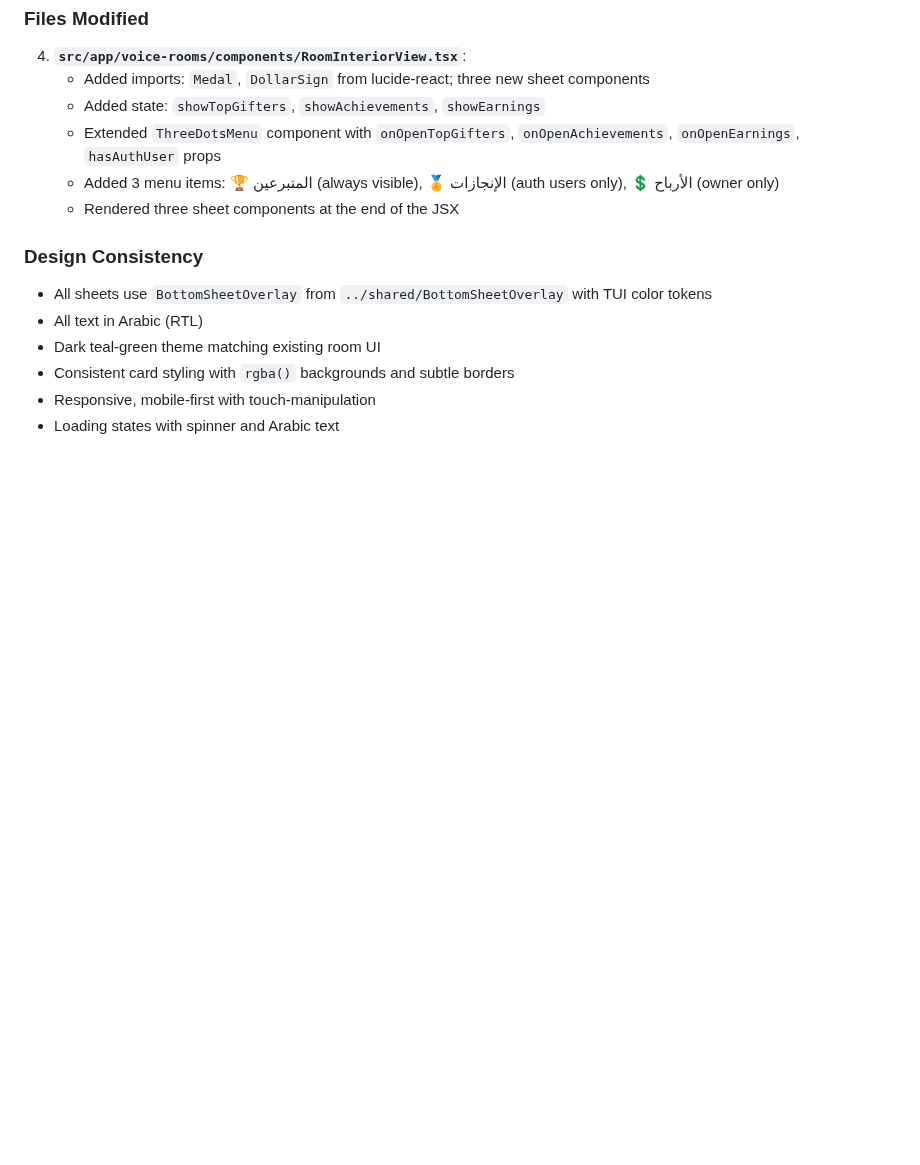
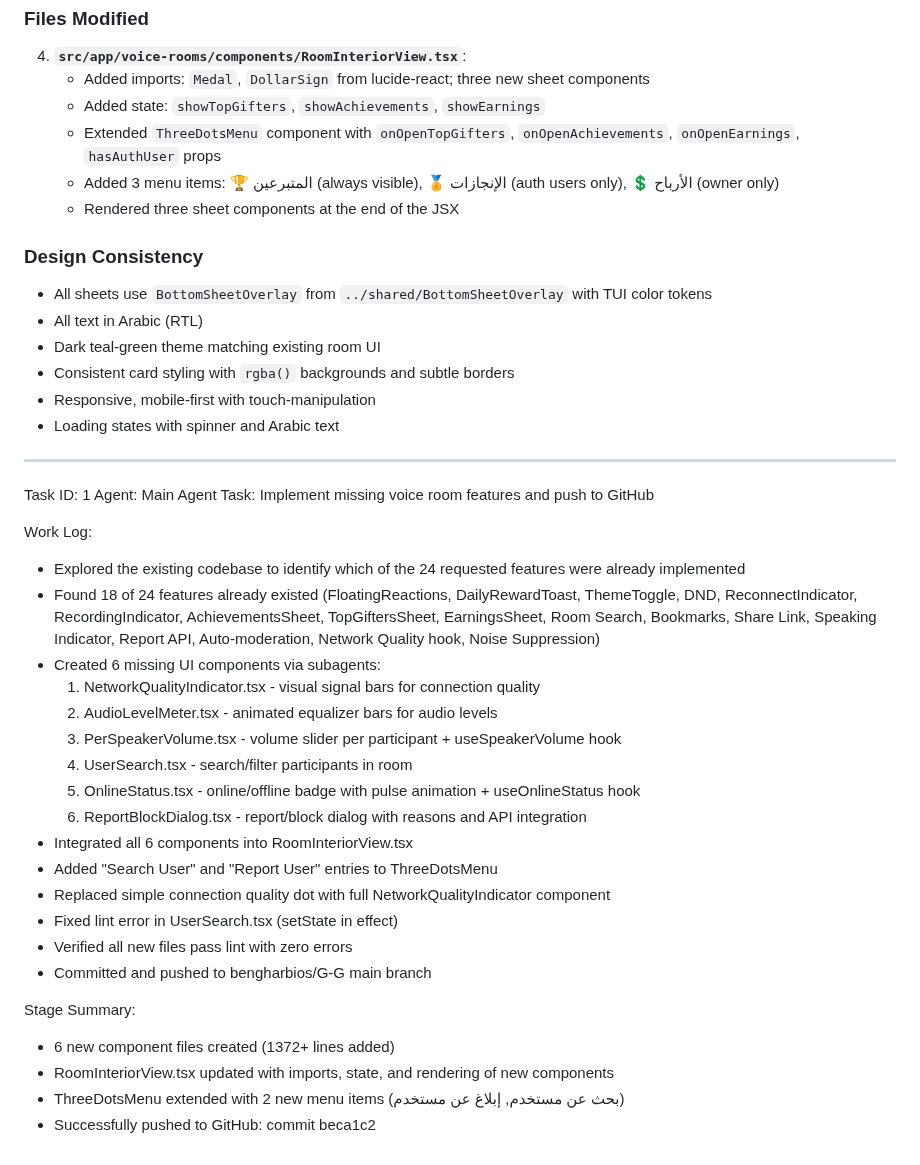
Before and after one commit to bengharbios/G-G, a Markdown page: worklog.md, the part around the change. Drawn GitHub-style; blank space fills up the shorter version.

Commit message:
3e5e06be-f24d-454d-80e5-a44e7891c5f7

```diff
--- a/worklog.md
+++ b/worklog.md
@@ -198,3 +198,30 @@ Implemented three new bottom sheet components for the Arabic RTL voice room app
 - Consistent card styling with `rgba()` backgrounds and subtle borders
 - Responsive, mobile-first with touch-manipulation
 - Loading states with spinner and Arabic text
+---
+Task ID: 1
+Agent: Main Agent
+Task: Implement missing voice room features and push to GitHub
+
+Work Log:
+- Explored the existing codebase to identify which of the 24 requested features were already implemented
+- Found 18 of 24 features already existed (FloatingReactions, DailyRewardToast, ThemeToggle, DND, ReconnectIndicator, RecordingIndicator, AchievementsSheet, TopGiftersSheet, EarningsSheet, Room Search, Bookmarks, Share Link, Speaking Indicator, Report API, Auto-moderation, Network Quality hook, Noise Suppression)
+- Created 6 missing UI components via subagents:
+  1. NetworkQualityIndicator.tsx - visual signal bars for connection quality
+  2. AudioLevelMeter.tsx - animated equalizer bars for audio levels
+  3. PerSpeakerVolume.tsx - volume slider per participant + useSpeakerVolume hook
+  4. UserSearch.tsx - search/filter participants in room
+  5. OnlineStatus.tsx - online/offline badge with pulse animation + useOnlineStatus hook
+  6. ReportBlockDialog.tsx - report/block dialog with reasons and API integration
+- Integrated all 6 components into RoomInteriorView.tsx
+- Added "Search User" and "Report User" entries to ThreeDotsMenu
+- Replaced simple connection quality dot with full NetworkQualityIndicator component
+- Fixed lint error in UserSearch.tsx (setState in effect)
+- Verified all new files pass lint with zero errors
+- Committed and pushed to bengharbios/G-G main branch
+
+Stage Summary:
+- 6 new component files created (1372+ lines added)
+- RoomInteriorView.tsx updated with imports, state, and rendering of new components
+- ThreeDotsMenu extended with 2 new menu items (بحث عن مستخدم, إبلاغ عن مستخدم)
+- Successfully pushed to GitHub: commit beca1c2
```
